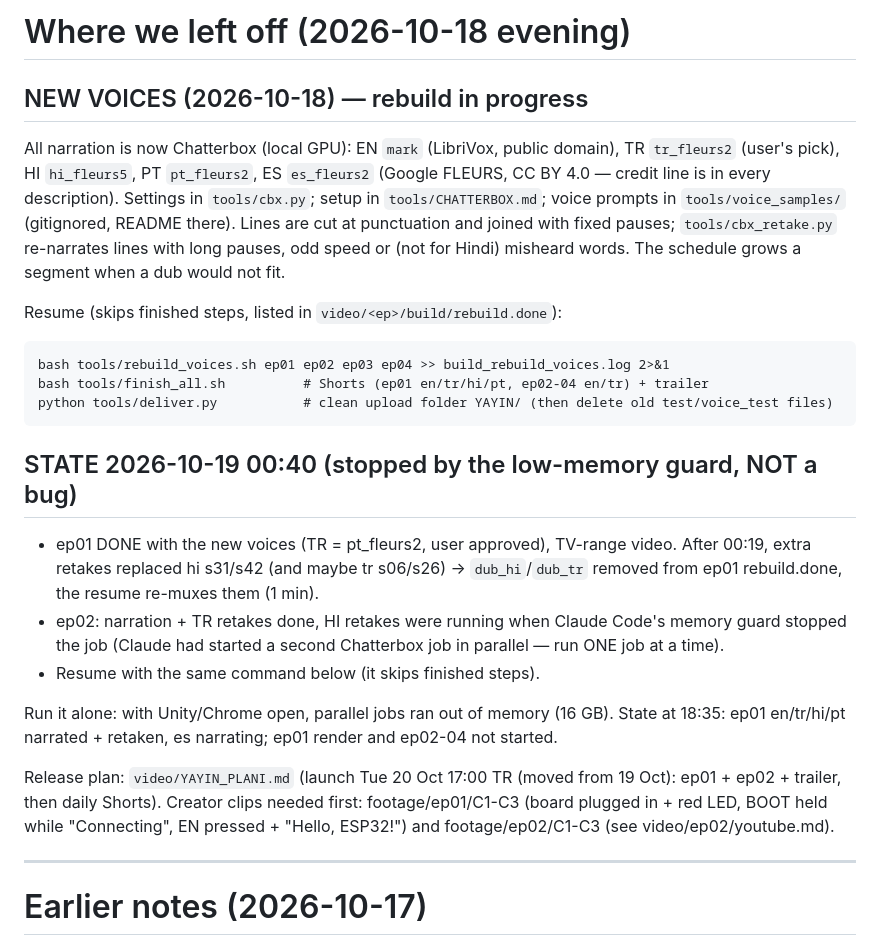
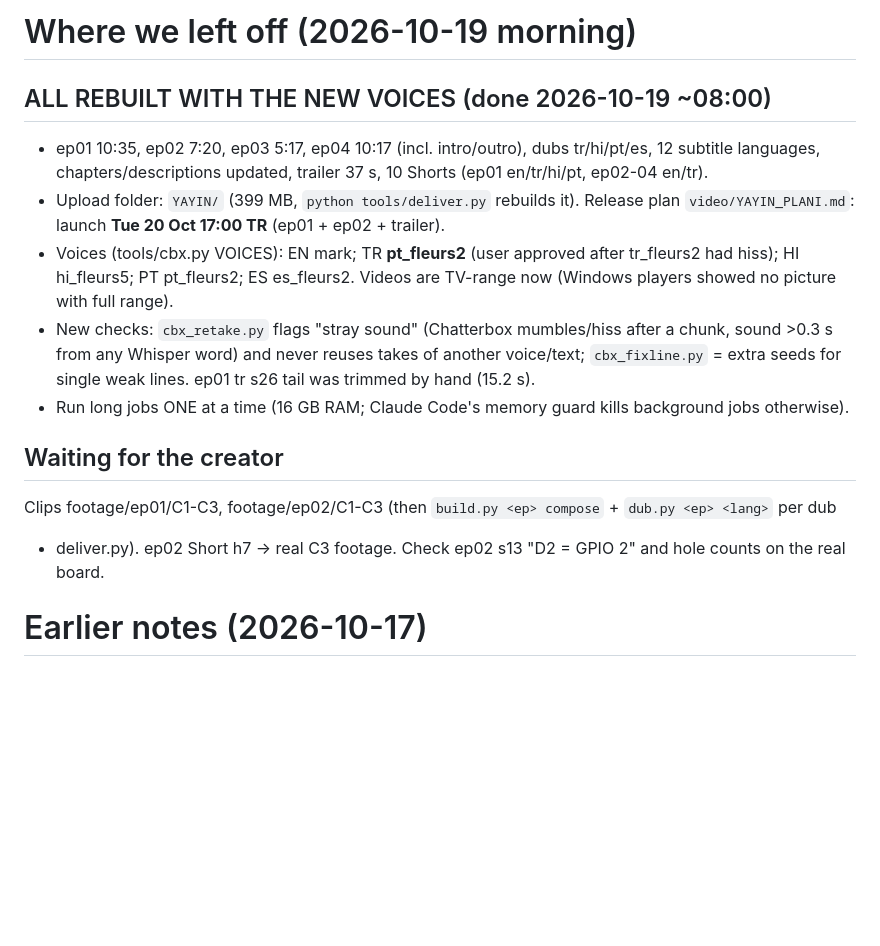
Before and after one commit to emjnbulut/esp32-from-zero, a Markdown page: NEXT.md, the part around the change. Rendered like a GitHub page; blank space fills up the shorter version.

Commit message:
NEXT.md: everything rebuilt with the new voices
Co-Authored-By: Claude Opus 5.5 <noreply@anthropic.com>

```diff
--- a/NEXT.md
+++ b/NEXT.md
@@ -1,34 +1,20 @@
-# Where we left off (2026-10-18 evening)
+# Where we left off (2026-10-19 morning)
 
-## NEW VOICES (2026-10-18) — rebuild in progress
-All narration is now Chatterbox (local GPU): EN `mark` (LibriVox, public domain), TR `tr_fleurs2` (user's pick),
-HI `hi_fleurs5`, PT `pt_fleurs2`, ES `es_fleurs2` (Google FLEURS, CC BY 4.0 — credit line is in every description).
-Settings in `tools/cbx.py`; setup in `tools/CHATTERBOX.md`; voice prompts in `tools/voice_samples/` (gitignored, README there).
-Lines are cut at punctuation and joined with fixed pauses; `tools/cbx_retake.py` re-narrates lines with long pauses,
-odd speed or (not for Hindi) misheard words. The schedule grows a segment when a dub would not fit.
+## ALL REBUILT WITH THE NEW VOICES (done 2026-10-19 ~08:00)
+- ep01 10:35, ep02 7:20, ep03 5:17, ep04 10:17 (incl. intro/outro), dubs tr/hi/pt/es, 12 subtitle languages,
+  chapters/descriptions updated, trailer 37 s, 10 Shorts (ep01 en/tr/hi/pt, ep02-04 en/tr).
+- Upload folder: `YAYIN/` (399 MB, `python tools/deliver.py` rebuilds it). Release plan `video/YAYIN_PLANI.md`:
+  launch **Tue 20 Oct 17:00 TR** (ep01 + ep02 + trailer).
+- Voices (tools/cbx.py VOICES): EN mark; TR **pt_fleurs2** (user approved after tr_fleurs2 had hiss); HI hi_fleurs5;
+  PT pt_fleurs2; ES es_fleurs2. Videos are TV-range now (Windows players showed no picture with full range).
+- New checks: `cbx_retake.py` flags "stray sound" (Chatterbox mumbles/hiss after a chunk, sound >0.3 s from any
+  Whisper word) and never reuses takes of another voice/text; `cbx_fixline.py` = extra seeds for single weak lines.
+  ep01 tr s26 tail was trimmed by hand (15.2 s).
+- Run long jobs ONE at a time (16 GB RAM; Claude Code's memory guard kills background jobs otherwise).
 
-Resume (skips finished steps, listed in `video/<ep>/build/rebuild.done`):
-
-    bash tools/rebuild_voices.sh ep01 ep02 ep03 ep04 >> build_rebuild_voices.log 2>&1
-    bash tools/finish_all.sh          # Shorts (ep01 en/tr/hi/pt, ep02-04 en/tr) + trailer
-    python tools/deliver.py           # clean upload folder YAYIN/ (then delete old test/voice_test files)
-
-## STATE 2026-10-19 00:40 (stopped by the low-memory guard, NOT a bug)
-- ep01 DONE with the new voices (TR = pt_fleurs2, user approved), TV-range video. After 00:19, extra retakes
-  replaced hi s31/s42 (and maybe tr s06/s26) → `dub_hi`/`dub_tr` removed from ep01 rebuild.done, the resume
-  re-muxes them (1 min).
-- ep02: narration + TR retakes done, HI retakes were running when Claude Code's memory guard stopped
-  the job (Claude had started a second Chatterbox job in parallel — run ONE job at a time).
-- Resume with the same command below (it skips finished steps).
-
-Run it alone: with Unity/Chrome open, parallel jobs ran out of memory (16 GB).
-State at 18:35: ep01 en/tr/hi/pt narrated + retaken, es narrating; ep01 render and ep02-04 not started.
-
-Release plan: `video/YAYIN_PLANI.md` (launch Tue 20 Oct 17:00 TR (moved from 19 Oct): ep01 + ep02 + trailer, then daily Shorts).
-Creator clips needed first: footage/ep01/C1-C3 (board plugged in + red LED, BOOT held while "Connecting",
-EN pressed + "Hello, ESP32!") and footage/ep02/C1-C3 (see video/ep02/youtube.md).
-
----
+## Waiting for the creator
+Clips footage/ep01/C1-C3, footage/ep02/C1-C3 (then `build.py <ep> compose` + `dub.py <ep> <lang>` per dub
++ deliver.py). ep02 Short h7 → real C3 footage. Check ep02 s13 "D2 = GPIO 2" and hole counts on the real board.
 
 # Earlier notes (2026-10-17)
 
```
